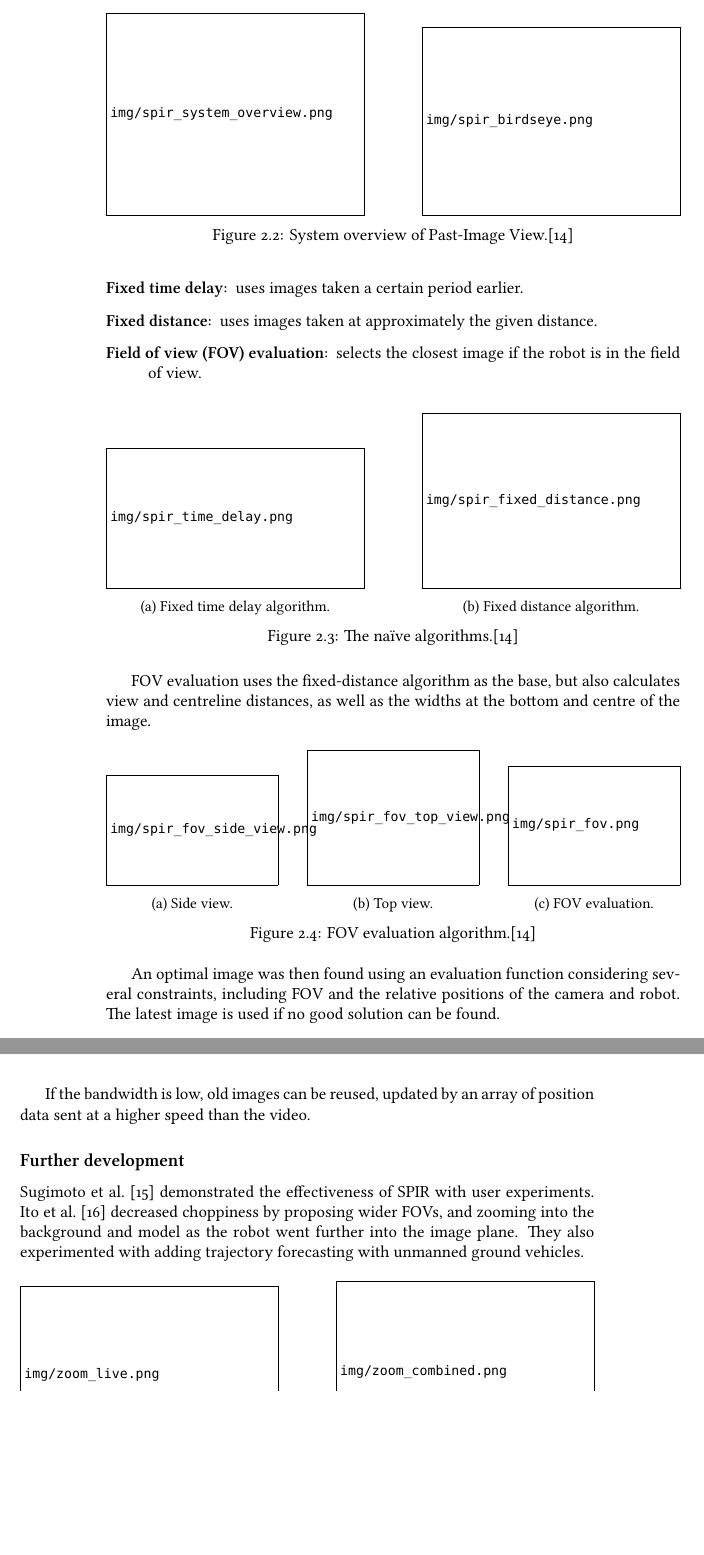
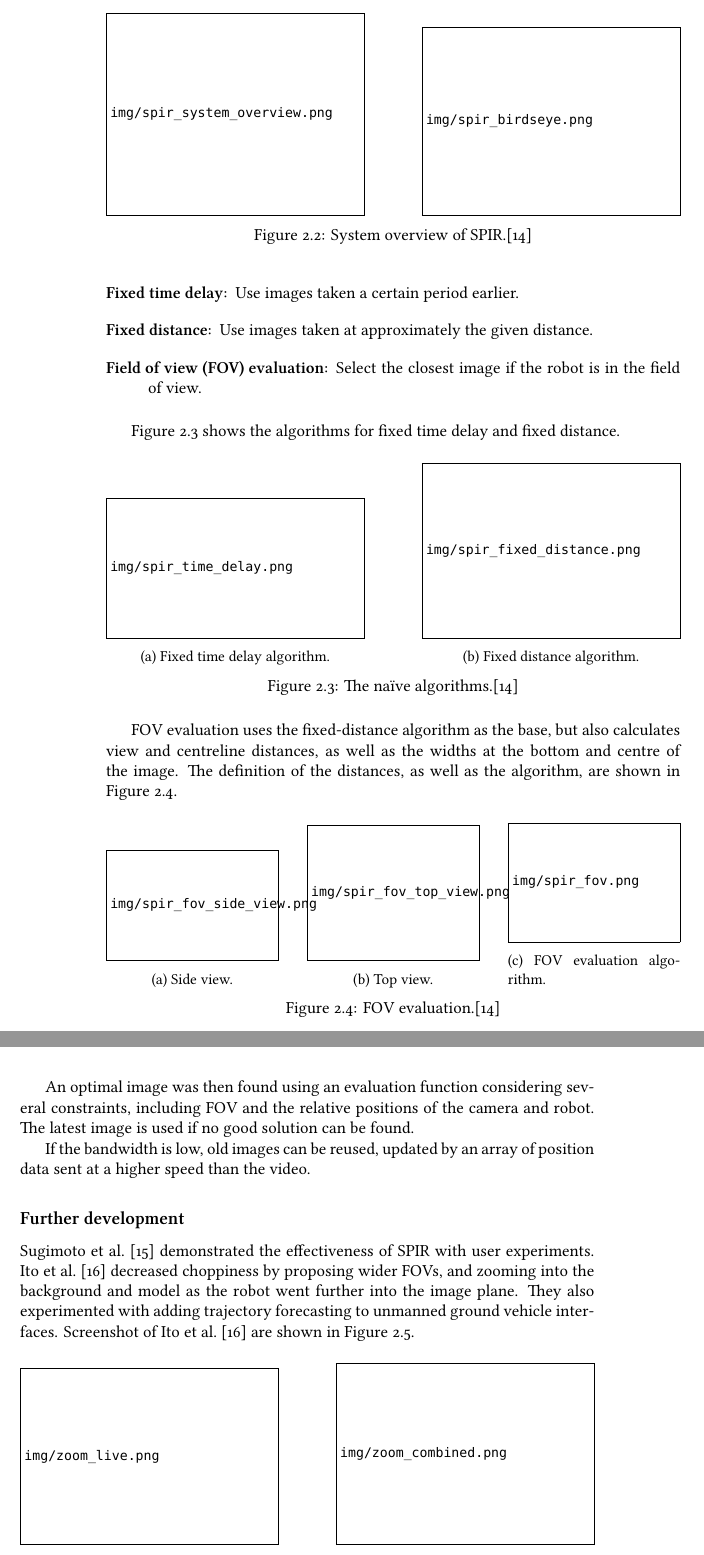
Before and after one commit to masasin/spirit_thesis, a LaTeX thesis (mshtsy_thesis.tex, which reads background.tex): two parts of pages 16 and 17 of 54, joined at a grey line, cut so that both start at the same text, the shorter picture padded with empty space. Compiled offline with XeLaTeX; a missing font is replaced by an installed copy or a similar font.

Commit message:
Finish most of the notes.

```diff
--- a/background.tex
+++ b/background.tex
@@ -35,7 +37,7 @@
     \begin{subfigure}[b]{0.45\textwidth}
       \includegraphics[width=\textwidth]{spir_birdseye}
     \end{subfigure}
-    \caption[\acrshort{spir} system overview]{System overview of Past-Image View.\cite{shiroma2004}}
+    \caption[\acrshort{spir} system overview]{System overview of \gls{spir}.\cite{shiroma2004}}
     \label{fig:spir_system_overview}
   \end{figure}
 
@@ -44,10 +46,12 @@
   Three evaluation functions were proposed to select an optimal image to use as the background:
 
   \begin{description}
-    \item [Fixed time delay:] uses images taken a certain period earlier.
-    \item [Fixed distance:] uses images taken at approximately the given distance.
-    \item [\Gls{fov} evaluation:] selects the closest image if the robot is in the field of view.
+    \item [Fixed time delay:] Use images taken a certain period earlier.
+    \item [Fixed distance:] Use images taken at approximately the given distance.
+    \item [\Gls{fov} evaluation:] Select the closest image if the robot is in the field of view.
   \end{description}
+
+  \fref{fig:spir_naive_algorithms} shows the algorithms for fixed time delay and fixed distance.
 
   \begin{figure}[h]
     \centering
@@ -67,6 +71,7 @@
   \end{figure}
 
   \Gls{fov} evaluation uses the fixed-distance algorithm as the base, but also calculates view and centreline distances, as well as the widths at the bottom and centre of the image.
+  The definition of the distances, as well as the algorithm, are shown in \fref{fig:spir_fov}.
 
   \begin{figure}[h]
     \centering
@@ -84,10 +89,10 @@
     \hfill
     \begin{subfigure}[b]{0.3\textwidth}
       \includegraphics[width=\textwidth]{spir_fov}
-      \caption{\Gls{fov} evaluation.}
+      \caption{\Gls{fov} evaluation algorithm.}
       \label{fig:spir_fov_flowchart}
     \end{subfigure}
-    \caption[\acrshort{spir} \gls{fov} evaluation algorithm]{\Gls{fov} evaluation algorithm.\cite{shiroma2004}}
+    \caption[\acrshort{spir} \gls{fov} evaluation algorithm]{\Gls{fov} evaluation.\cite{shiroma2004}}
     \label{fig:spir_fov}
   \end{figure}
 
@@ -99,7 +104,8 @@
   \subsection{Further development}
     \textcite{sugimoto2005} demonstrated the effectiveness of \gls{spir} with user experiments.
     \textcite{ito2008} decreased choppiness by proposing wider \glspl{fov}, and zooming into the background and model as the robot went further into the image plane.
-    They also experimented with adding trajectory forecasting with unmanned ground vehicles.
+    They also experimented with adding trajectory forecasting to unmanned ground vehicle interfaces.
+    Screenshot of \textcite{ito2008} are shown in \fref{fig:zoom_results}.
 
     \begin{figure}[h]
       \centering
```
Also changed, not shown: background.tex (7 more changed lines).
